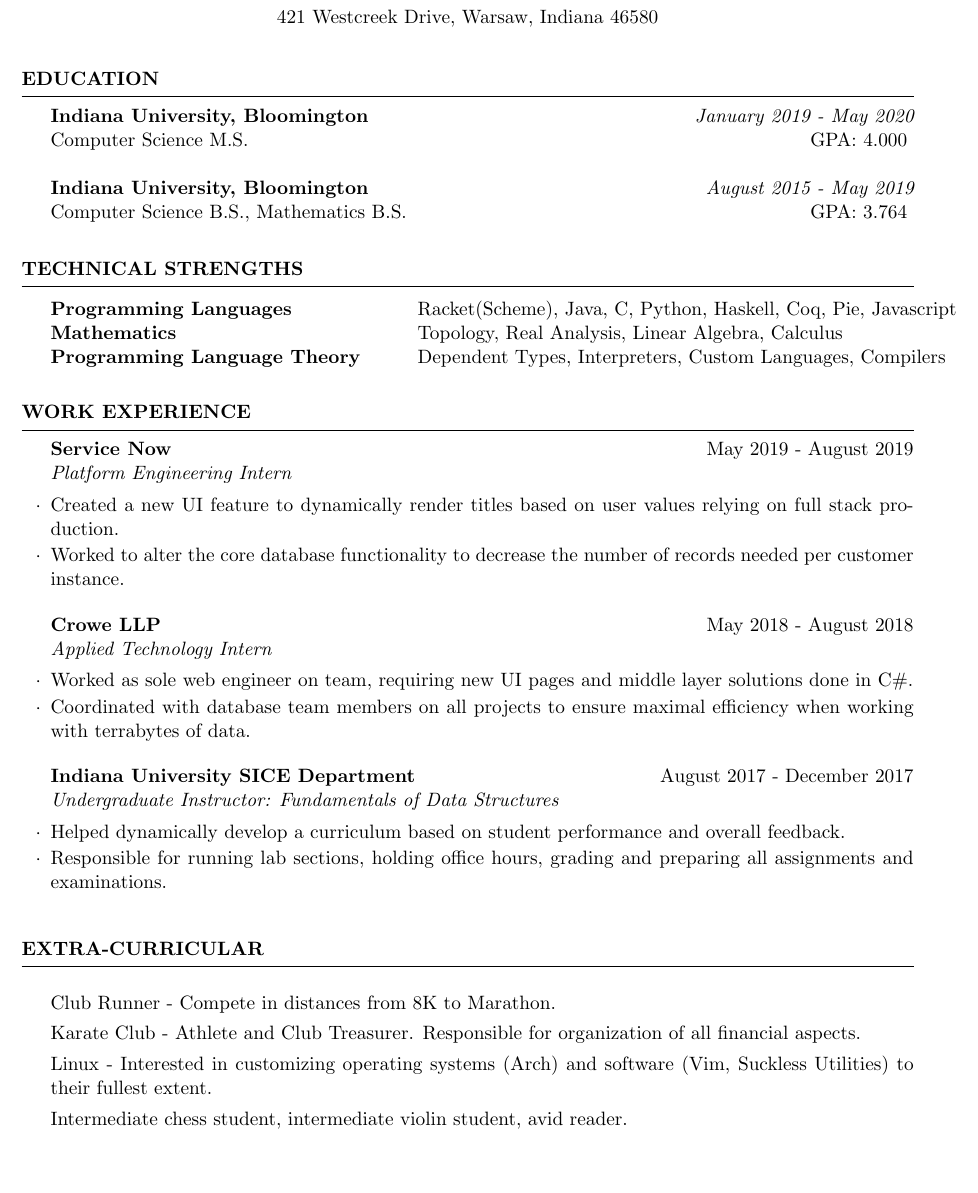
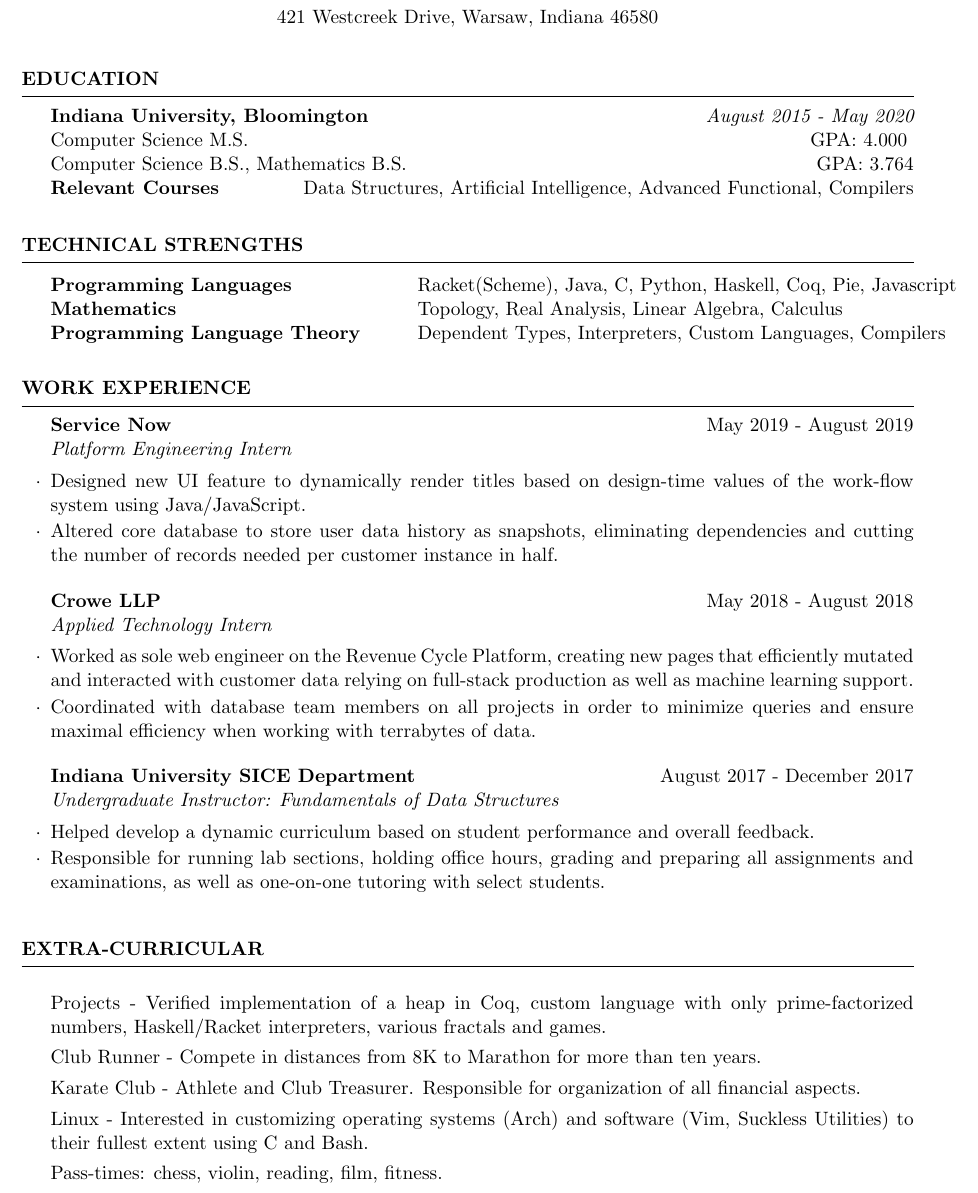
Before and after one commit to jadley08/Resume, a LaTeX CV (resume.tex): part of the page, cut so that both start at the same text, the shorter picture padded with empty space. Compiled offline with pdfLaTeX.

Commit message:
changing things up

```diff
--- a/resume.tex
+++ b/resume.tex
@@ -19,13 +19,10 @@
 
 \begin{rSection}{Education}
 
-{\bf Indiana University, Bloomington} \hfill {\em January 2019 - May 2020} \\
-	Computer Science M.S. \hfill { GPA: 4.000 } \\ \\
-{\bf Indiana University, Bloomington} \hfill {\em August 2015 - May 2019} \\
-Computer Science B.S., Mathematics B.S. \hfill { GPA: 3.764 }
-%Minor in Linguistics \smallskip \\
-%Member of Eta Kappa Nu \\
-%Member of Upsilon Pi Epsilon \\
+	{\bf Indiana University, Bloomington} \hfill {\em August 2015 - May 2020} \\
+	Computer Science M.S. \hfill { GPA: 4.000 } \\
+	Computer Science B.S., Mathematics B.S. \hfill { GPA: 3.764 }\\
+	\textbf{Relevant Courses} \hfill Data Structures, Artificial Intelligence, Advanced Functional, Compilers
 
 
 \end{rSection}
@@ -64,18 +61,18 @@ Computer Science B.S., Mathematics B.S. \hfill { GPA: 3.764 }
 \begin{rSection}{Work Experience}
 
 	\begin{rSubsection}{Service Now}{May 2019 - August 2019}{Platform Engineering Intern}{}
-		\item Created a new UI feature to dynamically render titles based on user values relying on full stack production.
-		\item Worked to alter the core database functionality to decrease the number of records needed per customer instance.
+		\item Designed new UI feature to dynamically render titles based on design-time values of the work-flow system using Java/JavaScript.
+		\item Altered core database to store user data history as snapshots, eliminating dependencies and cutting the number of records needed per customer instance in half.
 	\end{rSubsection}
 
 	\begin{rSubsection}{Crowe LLP}{May 2018 - August 2018}{Applied Technology Intern}{}
-		\item Worked as sole web engineer on team, requiring new UI pages and middle layer solutions done in C\#.
-		\item Coordinated with database team members on all projects to ensure maximal efficiency when working with terrabytes of data.
+		\item Worked as sole web engineer on the Revenue Cycle Platform, creating new pages that efficiently mutated and interacted with customer data relying on full-stack production as well as machine learning support.
+		\item Coordinated with database team members on all projects in order to minimize queries and ensure maximal efficiency when working with terrabytes of data.
 	\end{rSubsection}
 
 	\begin{rSubsection}{Indiana University SICE Department}{August 2017 - December 2017}{Undergraduate Instructor: Fundamentals of Data Structures}{}
-		\item Helped dynamically develop a curriculum based on student performance and overall feedback.
-		\item Responsible for running lab sections, holding office hours, grading and preparing all assignments and examinations.
+		\item Helped develop a dynamic curriculum based on student performance and overall feedback.
+		\item Responsible for running lab sections, holding office hours, grading and preparing all assignments and examinations, as well as one-on-one tutoring with select students.
 	\end{rSubsection}
 
 \end{rSection}
@@ -84,10 +81,11 @@ Computer Science B.S., Mathematics B.S. \hfill { GPA: 3.764 }
 % Extra Curricular
 %---------------------------------------------------------
 \begin{rSection}{Extra-Curricular} \itemsep -3pt
-	\item Club Runner - Compete in distances from 8K to Marathon.
+	\item Projects - Verified implementation of a heap in Coq, custom language with only prime-factorized numbers, Haskell/Racket interpreters, various fractals and games.
+	\item Club Runner - Compete in distances from 8K to Marathon for more than ten years.
 	\item Karate Club - Athlete and Club Treasurer. Responsible for organization of all financial aspects.
-	\item Linux - Interested in customizing operating systems (Arch) and software (Vim, Suckless Utilities) to their fullest extent.
-	\item Intermediate chess student, intermediate violin student, avid reader.
+	\item Linux - Interested in customizing operating systems (Arch) and software (Vim, Suckless Utilities) to their fullest extent using C and Bash.
+	\item Pass-times: chess, violin, reading, film, fitness.
 \end{rSection}
 
 \end{document}
```
Also changed, not shown: resume.pdf.
